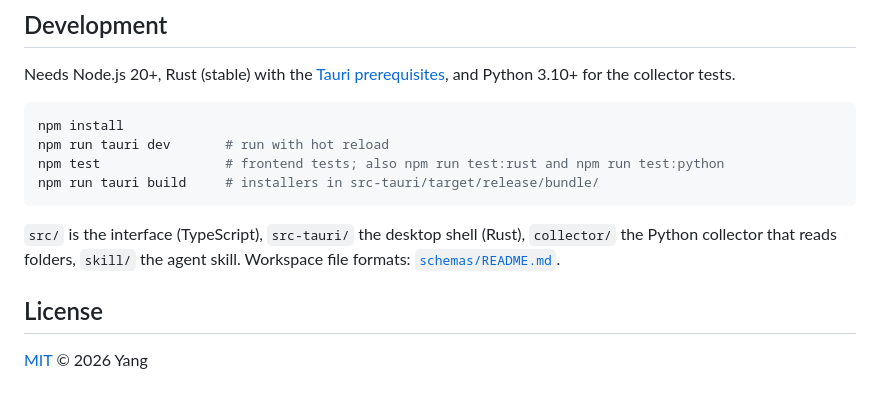
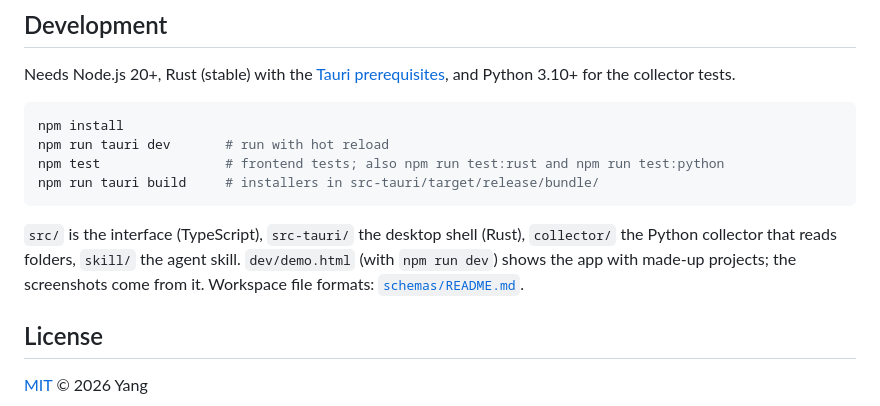
Before and after one commit to Youngzzzz12/monitoring-anything, a Markdown page: README.md, the part around one of its changes. GitHub-like rendering.

````diff
--- a/README.md
+++ b/README.md
@@ -56,7 +62,8 @@ npm run tauri build     # installers in src-tauri/target/release/bundle/
 ```
 
 `src/` is the interface (TypeScript), `src-tauri/` the desktop shell (Rust), `collector/` the Python collector that
-reads folders, `skill/` the agent skill. Workspace file formats: [`schemas/README.md`](schemas/README.md).
+reads folders, `skill/` the agent skill. `dev/demo.html` (with `npm run dev`) shows the app with made-up projects;
+the screenshots come from it. Workspace file formats: [`schemas/README.md`](schemas/README.md).
 
 ## License
 
````
Also changed, not shown: other parts of README.md (+7 -1 lines), docs/screenshots/overall.png (added), docs/screenshots/project.png (added), docs/screenshots/widget-focus.png (added), docs/screenshots/widget.png (added), 3 other files.
